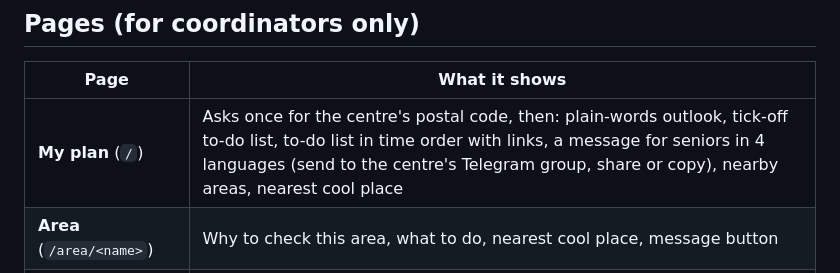
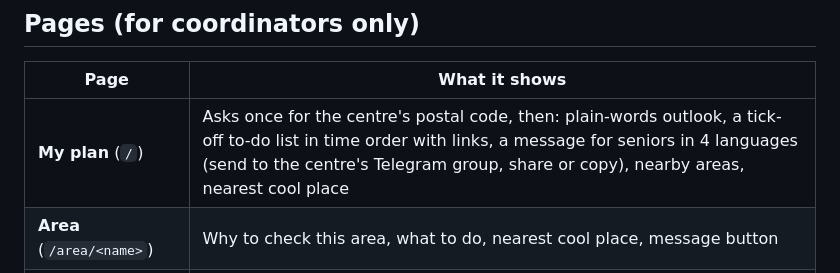
Before and after one commit to pBarath-29/heatguard, a Markdown page: webapp/README.md, the part around the change. Drawn GitHub-style.

Commit message:
README wording
Co-Authored-By: Claude Opus 5.5 <noreply@anthropic.com>

```diff
--- a/webapp/README.md
+++ b/webapp/README.md
@@ -20,7 +20,7 @@ linked Telegram groups or channels by the HeatGuard bot (`server/telegram.py`).
 
 | Page | What it shows |
 |---|---|
-| **My plan** (`/`) | Asks once for the centre's postal code, then: plain-words outlook, tick-off to-do list, to-do list in time order with links, a message for seniors in 4 languages (send to the centre's Telegram group, share or copy), nearby areas, nearest cool place |
+| **My plan** (`/`) | Asks once for the centre's postal code, then: plain-words outlook, a tick-off to-do list in time order with links, a message for seniors in 4 languages (send to the centre's Telegram group, share or copy), nearby areas, nearest cool place |
 | **Area** (`/area/<name>`) | Why to check this area, what to do, nearest cool place, message button |
 | **Weather** (`/weather`) | Today (default) and tomorrow for a place: measured heat, temperature and humidity now; NEA 2-hour and 24-hour forecasts; heat hour by hour (measured hours and estimated hours clearly marked); HeatGuard's afternoon forecast. Uses Singapore time and rolls over at midnight |
 | **Activity check** (`/activity`) | Is a planned outdoor activity safe? Lower risk / Caution / High risk / Insufficient data, with reasons, precautions, safer times, a shorter option, nearby indoor venues and a warm-nights note |
```
